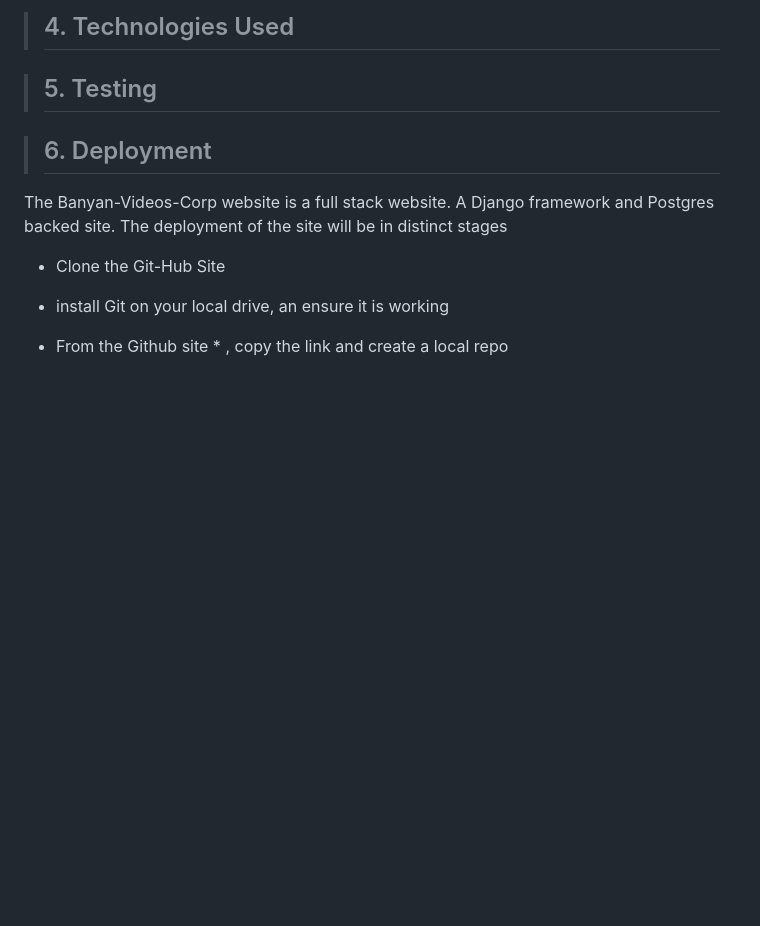
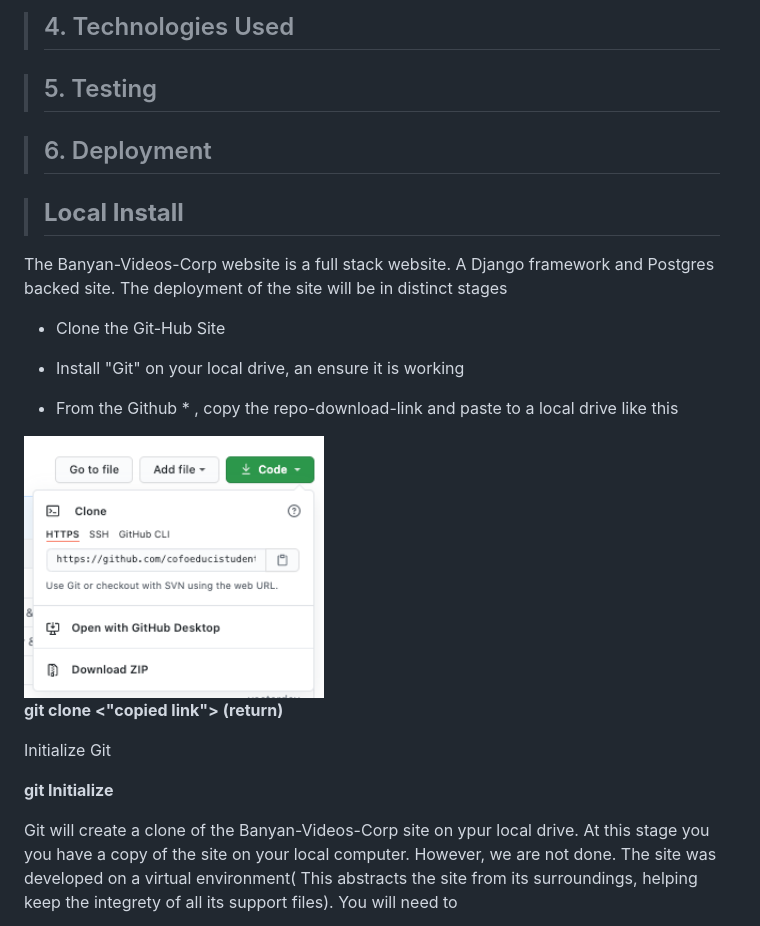
Before and after one commit to cofoeducistudent/BANYAN-VIDEOS-CORP-C, a Markdown page: README.md, the part around the change printed below. GitHub-like rendering; pictures changed too: _support_docs/images/git-clone-link.png (added); blank space fills up the shorter version.

```diff
--- a/README.md
+++ b/README.md
@@ -217,11 +220,29 @@ Here are the features that has been implemented on the site
 
 > ## 6. Deployment ##
 
+
+
+
+
+>## **Local Install**
 The Banyan-Videos-Corp website is a full stack website. A Django framework and Postgres
 backed site. The deployment of the site will be in distinct stages
 
 * Clone the Git-Hub Site
 
-* install Git on your local drive, an  ensure it is working
+* Install "Git" on your local drive, an  ensure it is working
 
-* From the Github site * , copy the link and create a local repo
+* From the Github * , copy the repo-download-link and paste to a local drive like this
+
+<img src="_support_docs/images/git-clone-link.png" width="300">
+
+**git clone <"copied link">  (return)**
+
+Initialize Git
+
+**git Initialize**
+
+Git will create a clone of the Banyan-Videos-Corp site on ypur local drive.
+At this stage you you have a copy of the site on your local computer.
+However, we are not done.  The site was developed on a virtual environment( This abstracts the site from its surroundings, helping keep the integrety of all its support files). You will need to
+
```
Also changed, not shown: other parts of README.md (+115 -19 lines), _support_docs/images/installed-packages.png (added), _support_docs/images/terminal-project-folder.png (added).
